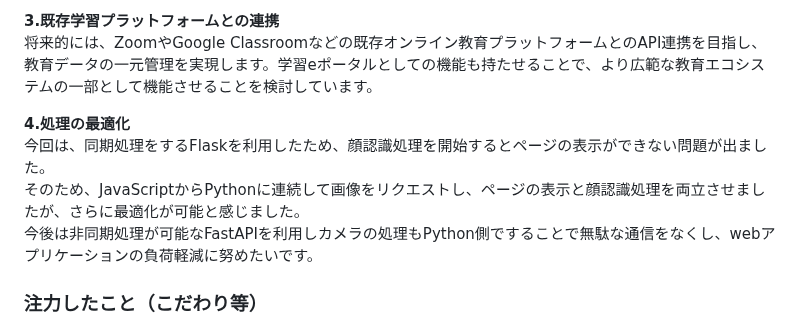
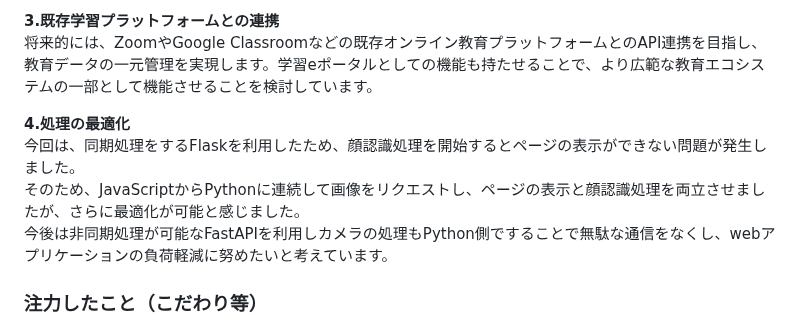
Before and after one commit to jphacks/sd_2506, a Markdown page: README.md, the part around the change. Rendered like a GitHub page.

```diff
--- a/README.md
+++ b/README.md
@@ -40,9 +40,9 @@ Webカメラのみで動作し、複雑な設定不要。学生と講師の両
 将来的には、ZoomやGoogle Classroomなどの既存オンライン教育プラットフォームとのAPI連携を目指し、教育データの一元管理を実現します。学習eポータルとしての機能も持たせることで、より広範な教育エコシステムの一部として機能させることを検討しています。<br>
 
 **4.処理の最適化**<br>
-今回は、同期処理をするFlaskを利用したため、顔認識処理を開始するとページの表示ができない問題が出ました。<br>
+今回は、同期処理をするFlaskを利用したため、顔認識処理を開始するとページの表示ができない問題が発生しました。<br>
 そのため、JavaScriptからPythonに連続して画像をリクエストし、ページの表示と顔認識処理を両立させましたが、さらに最適化が可能と感じました。<br>
-今後は非同期処理が可能なFastAPIを利用しカメラの処理もPython側ですることで無駄な通信をなくし、webアプリケーションの負荷軽減に努めたいです。<br>
+今後は非同期処理が可能なFastAPIを利用しカメラの処理もPython側ですることで無駄な通信をなくし、webアプリケーションの負荷軽減に努めたいと考えています。<br>
 
 ### 注力したこと（こだわり等）
 **こだわりポイント1**<br>
```
